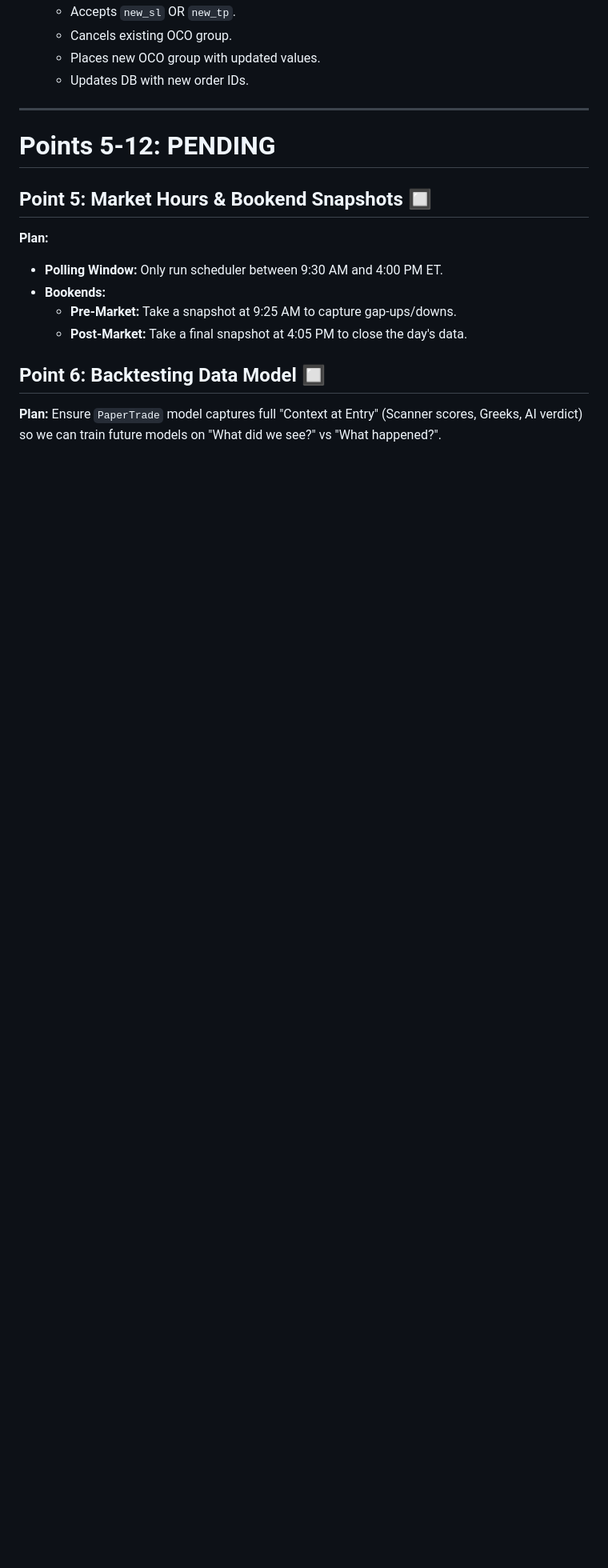
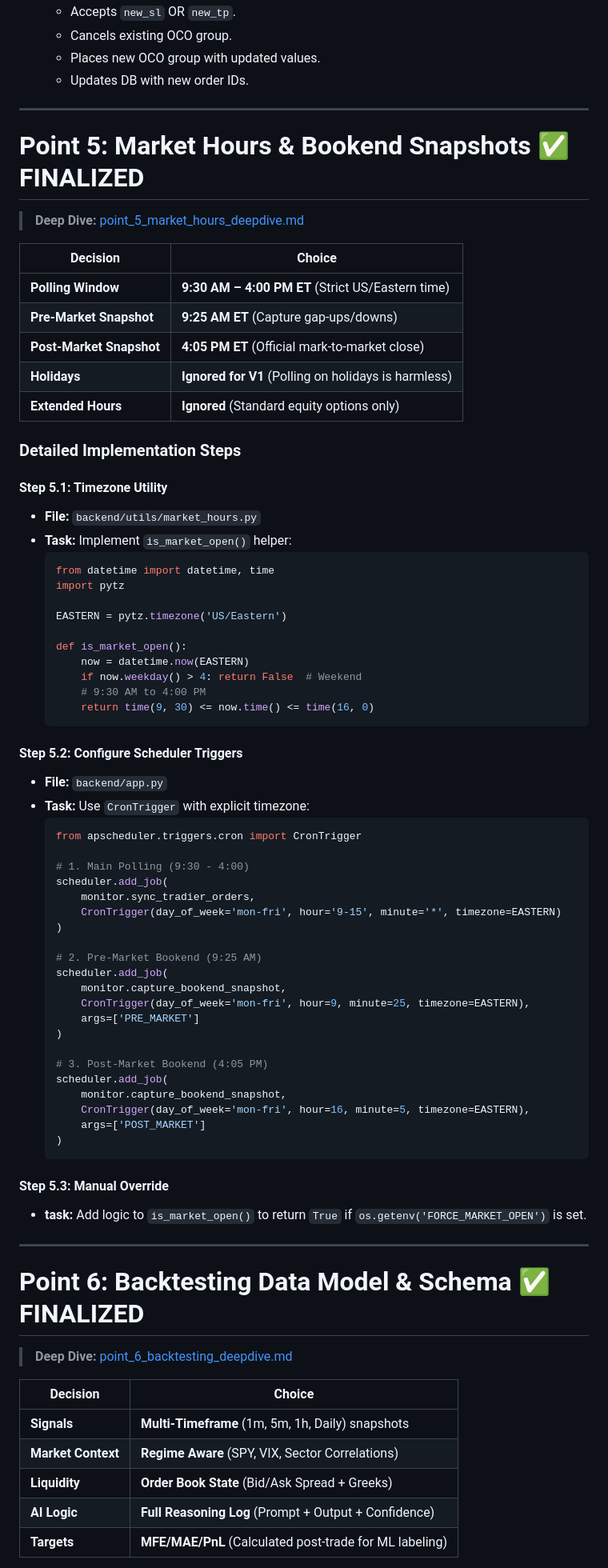
Before and after one commit to horlash/Options, a Markdown page: docs/paper/paper_implementation_plan.md, the part around one of its changes. Shown at 80% size. GitHub-like rendering; blank space fills up the shorter version.

````diff
--- a/docs/paper/paper_implementation_plan.md
+++ b/docs/paper/paper_implementation_plan.md
@@ -325,14 +325,77 @@ class UserSettings(Base):
 
 ---
 
-# Points 5-12: PENDING
+# Point 5: Market Hours & Bookend Snapshots ✅ FINALIZED
 
-## Point 5: Market Hours & Bookend Snapshots 🔲
-**Plan:**
-- **Polling Window:** Only run scheduler between 9:30 AM and 4:00 PM ET.
-- **Bookends:**
-  - **Pre-Market:** Take a snapshot at 9:25 AM to capture gap-ups/downs.
-  - **Post-Market:** Take a final snapshot at 4:05 PM to close the day's data.
+> **Deep Dive:** [point_5_market_hours_deepdive.md](file:///C:/Users/olasu/.gemini/antigravity/brain/0f9f0645-7f4b-484c-bb93-cd378257c8d7/point_5_market_hours_deepdive.md)
 
-## Point 6: Backtesting Data Model 🔲
-**Plan:** Ensure `PaperTrade` model captures full "Context at Entry" (Scanner scores, Greeks, AI verdict) so we can train future models on "What did we see?" vs "What happened?".
+| Decision | Choice |
+|----------|--------|
+| **Polling Window** | **9:30 AM – 4:00 PM ET** (Strict US/Eastern time) |
+| **Pre-Market Snapshot** | **9:25 AM ET** (Capture gap-ups/downs) |
+| **Post-Market Snapshot** | **4:05 PM ET** (Official mark-to-market close) |
+| **Holidays** | **Ignored for V1** (Polling on holidays is harmless) |
+| **Extended Hours** | **Ignored** (Standard equity options only) |
+
+### Detailed Implementation Steps
+
+#### Step 5.1: Timezone Utility
+- **File:** `backend/utils/market_hours.py`
+- **Task:** Implement `is_market_open()` helper:
+  ```python
+  from datetime import datetime, time
+  import pytz
+
+  EASTERN = pytz.timezone('US/Eastern')
+
+  def is_market_open():
+      now = datetime.now(EASTERN)
+      if now.weekday() > 4: return False  # Weekend
+      # 9:30 AM to 4:00 PM
+      return time(9, 30) <= now.time() <= time(16, 0)
+  ```
+
+#### Step 5.2: Configure Scheduler Triggers
+- **File:** `backend/app.py`
+- **Task:** Use `CronTrigger` with explicit timezone:
+  ```python
+  from apscheduler.triggers.cron import CronTrigger
+
+  # 1. Main Polling (9:30 - 4:00)
+  scheduler.add_job(
+      monitor.sync_tradier_orders,
+      CronTrigger(day_of_week='mon-fri', hour='9-15', minute='*', timezone=EASTERN)
+  )
+
+  # 2. Pre-Market Bookend (9:25 AM)
+  scheduler.add_job(
+      monitor.capture_bookend_snapshot,
+      CronTrigger(day_of_week='mon-fri', hour=9, minute=25, timezone=EASTERN),
+      args=['PRE_MARKET']
+  )
+
+  # 3. Post-Market Bookend (4:05 PM)
+  scheduler.add_job(
+      monitor.capture_bookend_snapshot,
+      CronTrigger(day_of_week='mon-fri', hour=16, minute=5, timezone=EASTERN),
+      args=['POST_MARKET']
+  )
+  ```
+
+#### Step 5.3: Manual Override
+- **task:** Add logic to `is_market_open()` to return `True` if `os.getenv('FORCE_MARKET_OPEN')` is set.
+
+---
+
+# Point 6: Backtesting Data Model & Schema ✅ FINALIZED
+
+> **Deep Dive:** [point_6_backtesting_deepdive.md](file:///C:/Users/olasu/.gemini/antigravity/brain/0f9f0645-7f4b-484c-bb93-cd378257c8d7/point_6_backtesting_deepdive.md)
+
+| Decision | Choice |
+|----------|--------|
+| **Signals** | **Multi-Timeframe** (1m, 5m, 1h, Daily) snapshots |
+| **Market Context** | **Regime Aware** (SPY, VIX, Sector Correlations) |
+| **Liquidity** | **Order Book State** (Bid/Ask Spread + Greeks) |
+| **AI Logic** | **Full Reasoning Log** (Prompt + Output + Confidence) |
+| **Targets** | **MFE/MAE/PnL** (Calculated post-trade for ML labeling) |
+
````
Also changed, not shown: other parts of docs/paper/paper_implementation_plan.md (+91 -0 lines).
